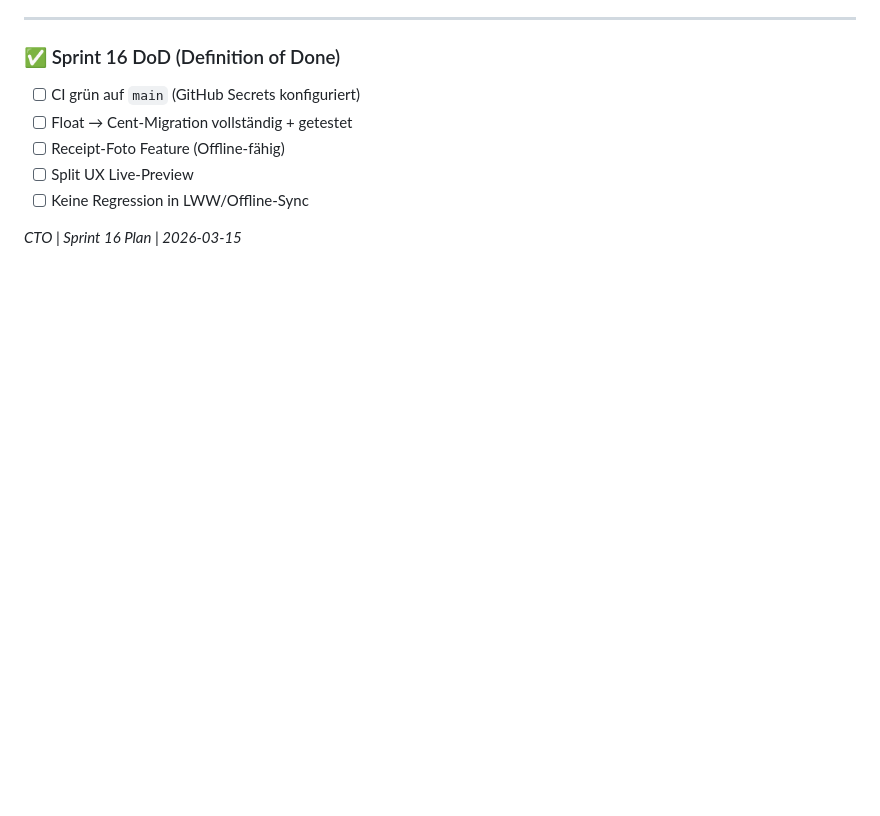
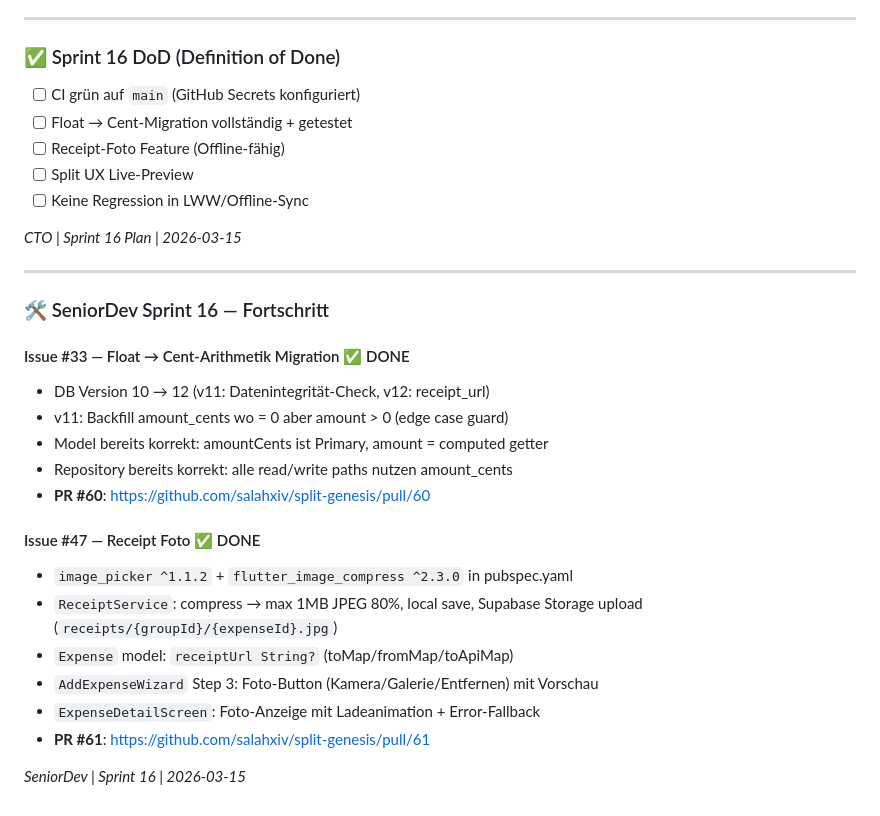
Before and after one commit to salahxiv/split-genesis, a Markdown page: team-discussion.md, the part around the change. GitHub-like rendering; blank space fills up the shorter version.

Commit message:
docs: Sprint 16 SeniorDev progress in team-discussion.md

```diff
--- a/team-discussion.md
+++ b/team-discussion.md
@@ -1037,3 +1037,24 @@ Sprint 15 abgeschlossen. PR #59 (Offline LWW Conflict Resolution) gemerged. CI a
 - [ ] Keine Regression in LWW/Offline-Sync
 
 *CTO | Sprint 16 Plan | 2026-03-15*
+
+---
+
+### 🛠️ SeniorDev Sprint 16 — Fortschritt
+
+#### Issue #33 — Float → Cent-Arithmetik Migration ✅ DONE
+- DB Version 10 → 12 (v11: Datenintegrität-Check, v12: receipt_url)
+- v11: Backfill amount_cents wo = 0 aber amount > 0 (edge case guard)
+- Model bereits korrekt: amountCents ist Primary, amount = computed getter
+- Repository bereits korrekt: alle read/write paths nutzen amount_cents
+- **PR #60**: https://github.com/salahxiv/split-genesis/pull/60
+
+#### Issue #47 — Receipt Foto ✅ DONE
+- `image_picker ^1.1.2` + `flutter_image_compress ^2.3.0` in pubspec.yaml
+- `ReceiptService`: compress → max 1MB JPEG 80%, local save, Supabase Storage upload (`receipts/{groupId}/{expenseId}.jpg`)
+- `Expense` model: `receiptUrl String?` (toMap/fromMap/toApiMap)
+- `AddExpenseWizard` Step 3: Foto-Button (Kamera/Galerie/Entfernen) mit Vorschau
+- `ExpenseDetailScreen`: Foto-Anzeige mit Ladeanimation + Error-Fallback
+- **PR #61**: https://github.com/salahxiv/split-genesis/pull/61
+
+*SeniorDev | Sprint 16 | 2026-03-15*
```
